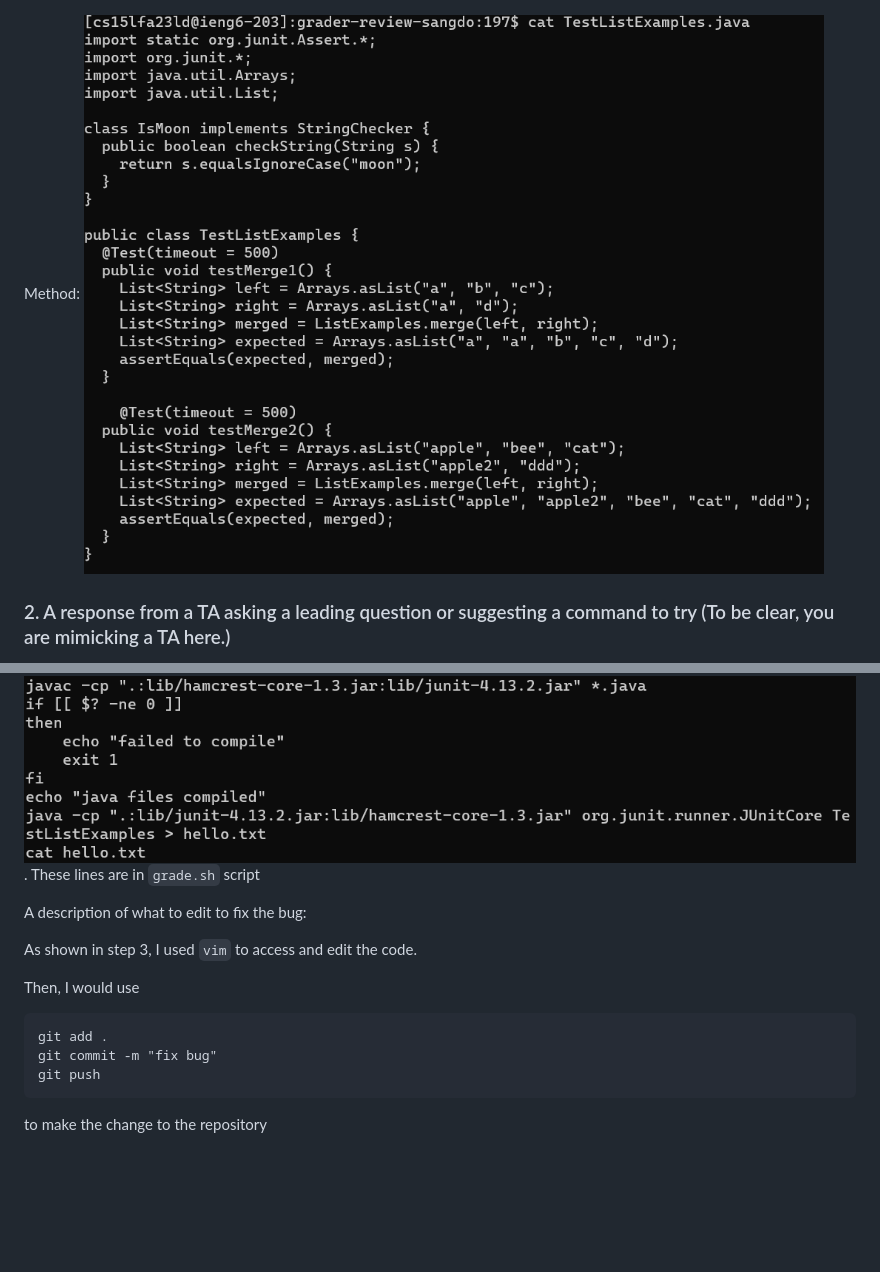
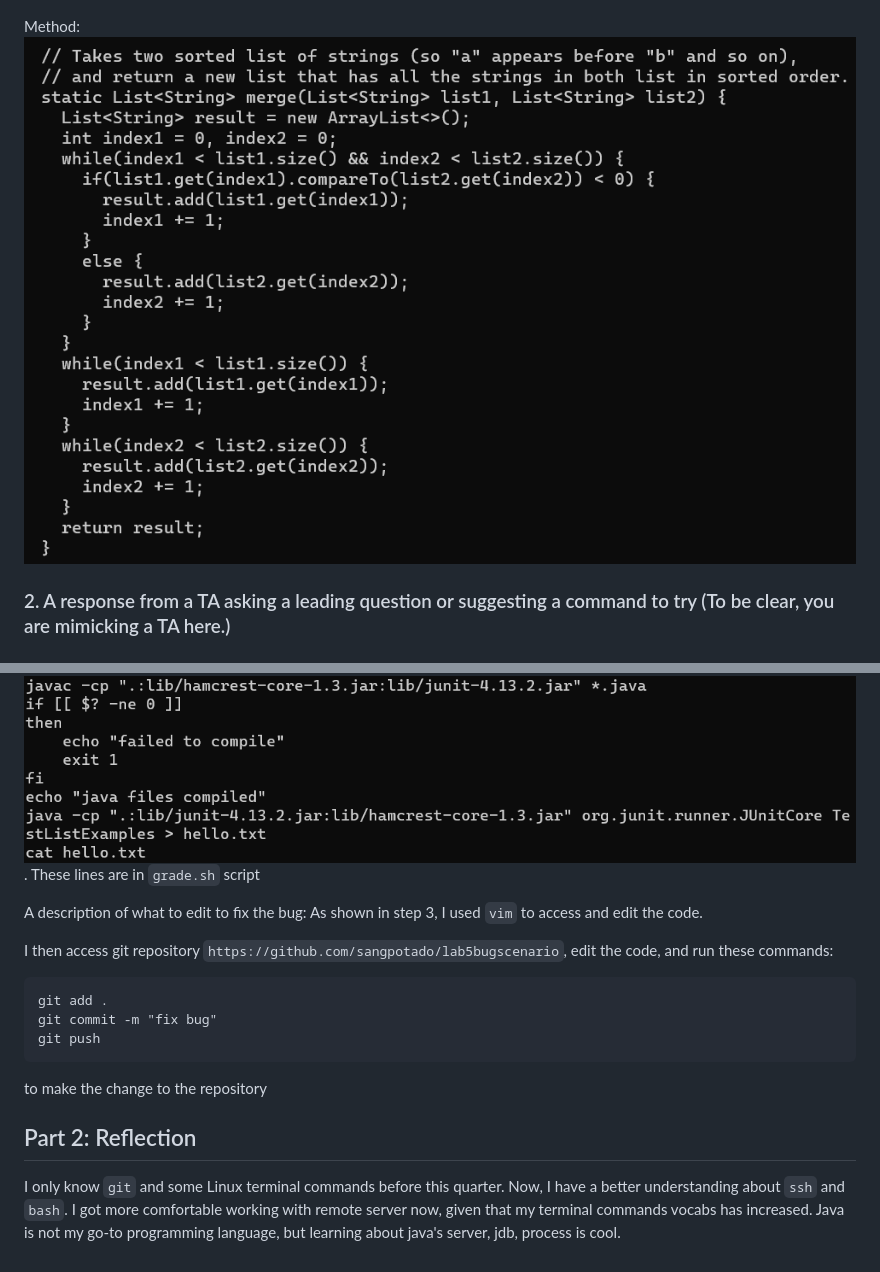
Before and after one commit to sangpotado/cse15l-lab1, a Markdown page: lab5/labreport.md, 2 parts joined by grey strips. GitHub-like rendering; pictures changed too: lab5/p1listexamples.png; blank space fills up the shorter version.

Commit message:
looks good i guess

````diff
--- a/lab5/labreport.md
+++ b/lab5/labreport.md
@@ -47,14 +47,16 @@ The contents of each file before fixing the bug: shown in part 1 and 3
 
 The full command line (or lines) you ran to trigger the bug: ![p4bashcommand](p4bashcommand.png). These lines are in `grade.sh` script
 
-A description of what to edit to fix the bug:
+A description of what to edit to fix the bug: As shown in step 3, I used `vim` to access and edit the code.
 
-As shown in step 3, I used `vim` to access and edit the code.
-
-Then, I would use
+I then access git repository `https://github.com/sangpotado/lab5bugscenario`, edit the code, and run these commands:
 ```
 git add .
 git commit -m "fix bug"
 git push
 ```
 to make the change to the repository
+
+## Part 2: Reflection
+
+I only know `git` and some Linux terminal commands before this quarter. Now, I have a better understanding about `ssh` and `bash`. I got more comfortable working with remote server now, given that my terminal commands vocabs has increased. Java is not my go-to programming language, but learning about java's server, jdb, process is cool.
````
Also changed, not shown: other parts of lab5/labreport.md (+1 -1 lines).
